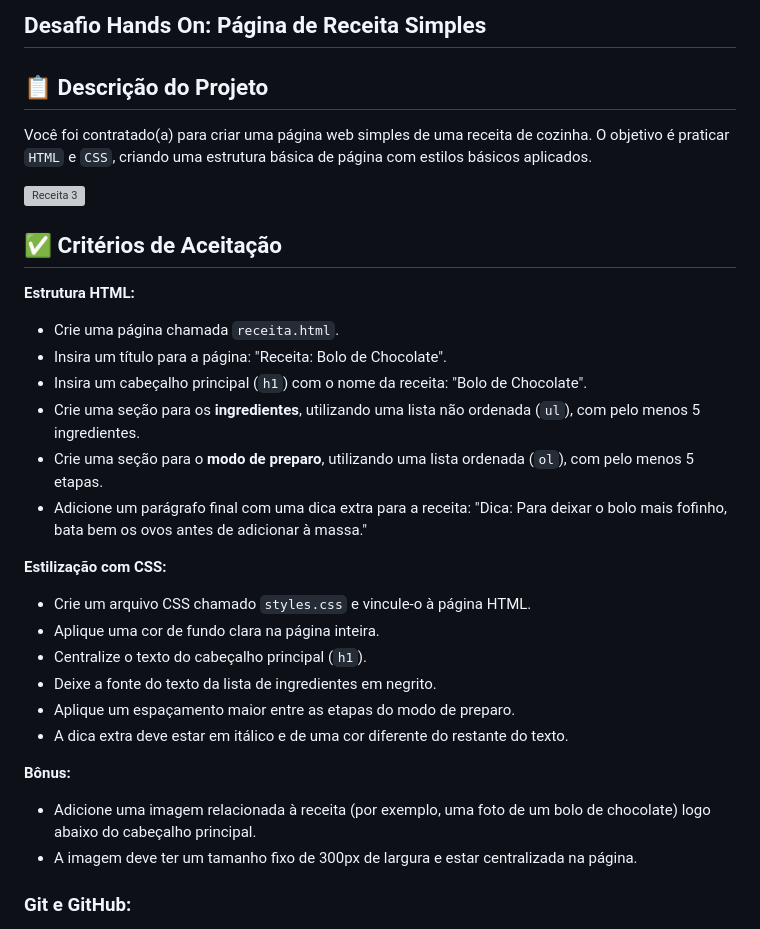
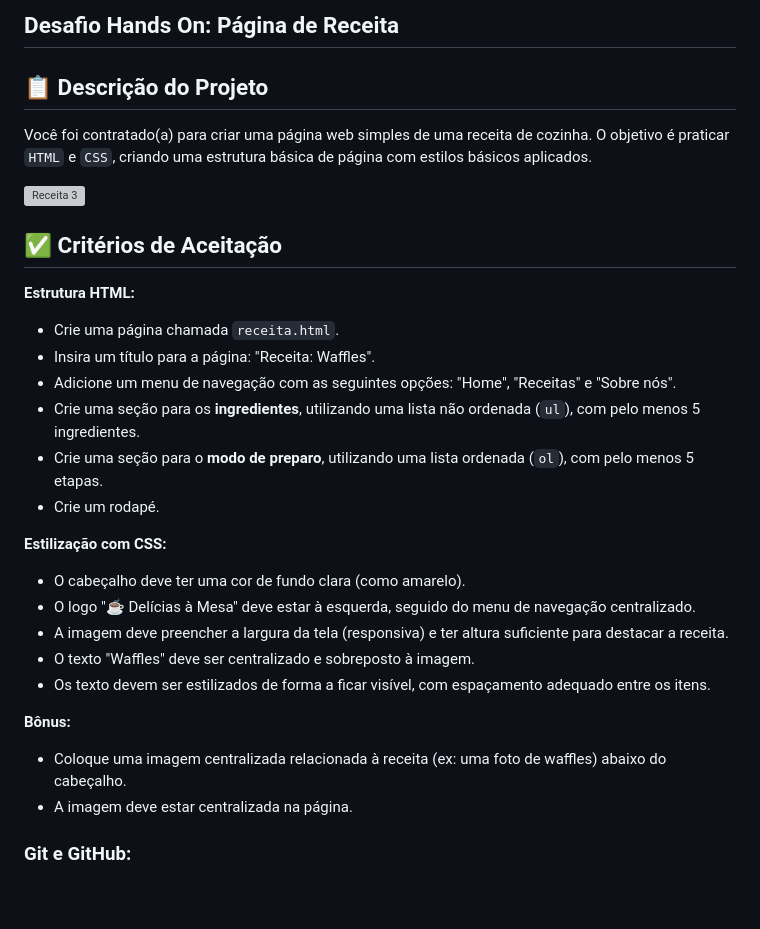
Before and after one commit to rodrigocout0/desafio-hands-on, a Markdown page: readme.md, the part around the change. GitHub-like rendering; blank space fills up the shorter version; grey boxes are pictures that could not be loaded.

```diff
--- a/readme.md
+++ b/readme.md
@@ -1,4 +1,4 @@
-## Desafio Hands On: **Página de Receita Simples**
+## Desafio Hands On: **Página de Receita**
 
 ## 📋 Descrição do Projeto
 Você foi contratado(a) para criar uma página web simples de uma receita de cozinha. O objetivo é praticar `HTML` e `CSS`, criando uma estrutura básica de página com estilos básicos aplicados.
@@ -10,23 +10,23 @@ Você foi contratado(a) para criar uma página web simples de uma receita de coz
 **Estrutura HTML:**
 
    - Crie uma página chamada `receita.html`.
-   - Insira um título para a página: "Receita: Bolo de Chocolate".
-   - Insira um cabeçalho principal (`h1`) com o nome da receita: "Bolo de Chocolate".
+   - Insira um título para a página: "Receita: Waffles".
+   - Adicione um menu de navegação com as seguintes opções: "Home", "Receitas" e "Sobre nós".
    - Crie uma seção para os **ingredientes**, utilizando uma lista não ordenada (`ul`), com pelo menos 5 ingredientes.
    - Crie uma seção para o **modo de preparo**, utilizando uma lista ordenada (`ol`), com pelo menos 5 etapas.
-   - Adicione um parágrafo final com uma dica extra para a receita: "Dica: Para deixar o bolo mais fofinho, bata bem os ovos antes de adicionar à massa."
+   - Crie um rodapé.
 
 **Estilização com CSS:**
-   - Crie um arquivo CSS chamado `styles.css` e vincule-o à página HTML.
-   - Aplique uma cor de fundo clara na página inteira.
-   - Centralize o texto do cabeçalho principal (`h1`).
-   - Deixe a fonte do texto da lista de ingredientes em negrito.
-   - Aplique um espaçamento maior entre as etapas do modo de preparo.
-   - A dica extra deve estar em itálico e de uma cor diferente do restante do texto.
+   - O cabeçalho deve ter uma cor de fundo clara (como amarelo).
+   - O logo "☕ Delícias à Mesa" deve estar à esquerda, seguido do menu de navegação centralizado.
+   - A imagem deve preencher a largura da tela (responsiva) e ter altura suficiente para destacar a receita.
+   - O texto "Waffles" deve ser centralizado e sobreposto à imagem.
+   - Os texto devem ser estilizados de forma a ficar visível, com espaçamento adequado entre os itens.
+
 
  **Bônus:**
-   - Adicione uma imagem relacionada à receita (por exemplo, uma foto de um bolo de chocolate) logo abaixo do cabeçalho principal.
-   - A imagem deve ter um tamanho fixo de 300px de largura e estar centralizada na página.
+   - Coloque uma imagem centralizada relacionada à receita (ex: uma foto de waffles) abaixo do cabeçalho.
+   - A imagem deve estar centralizada na página.
 
 
 
```
